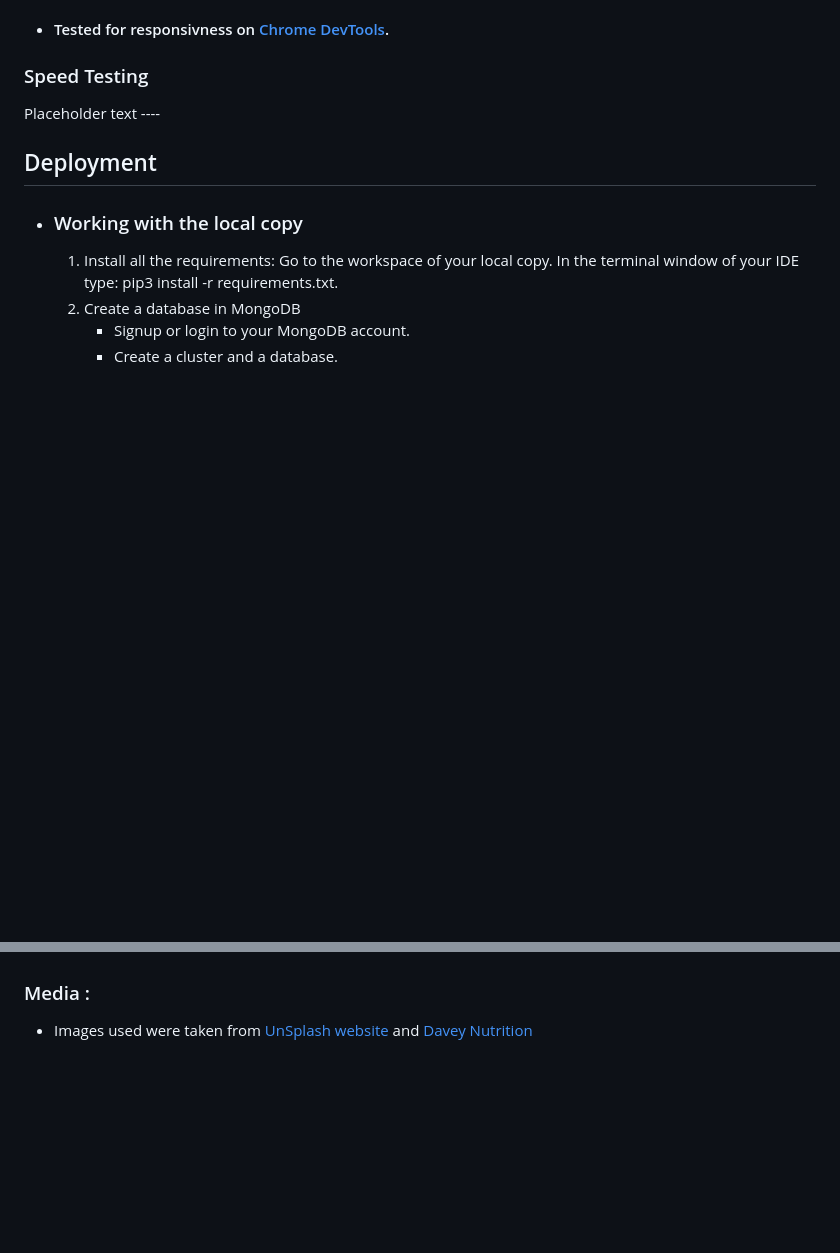
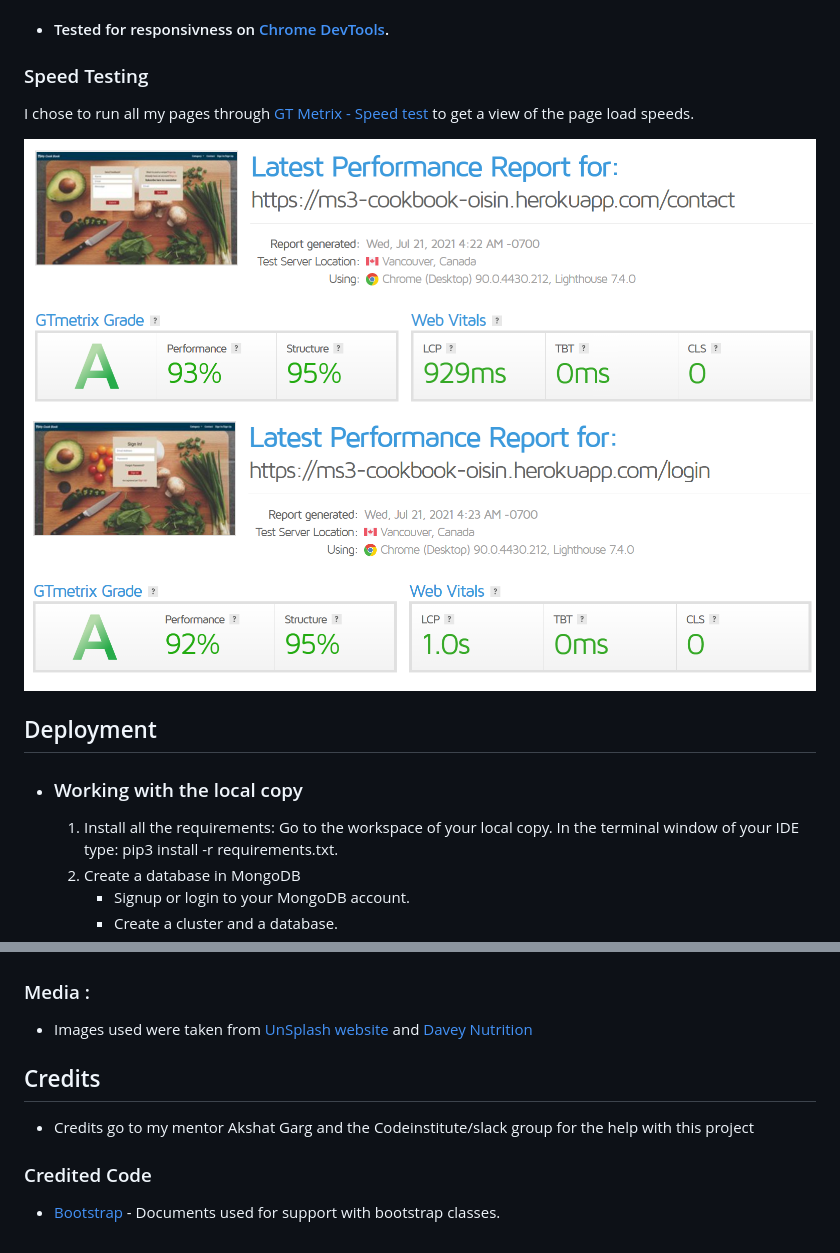
Before and after one commit to Code-Institute-Submissions/McHugh1894-MS3-CookBook_SepResub, a Markdown page: README.md, 2 parts joined by grey strips. GitHub-like rendering; pictures changed too: static/images/readme-images/contact-page-performance.png (added), static/images/readme-images/login-page-performance.png (added); blank space fills up the shorter version.

Commit message:
Added images to speed testing section in readme

```diff
--- a/README.md
+++ b/README.md
@@ -193,7 +193,11 @@ This site also has a feature to create your own account and post recipes.
 
 ### Speed Testing
 
-Placeholder text ----
+I chose to run all my pages through [GT Metrix - Speed test](https://gtmetrix.com//) to get a view of the page load speeds.
+
+<img src="static/images/readme-images/contact-page-performance.png">
+
+<img src="static/images/readme-images/login-page-performance.png">
 
 ## Deployment
 
@@ -238,3 +242,10 @@ Placeholder text ----
 
 ### Media :
 - Images used were taken from [UnSplash website](https://unsplash.com/) and [Davey Nutrition](https://www.daveynutrition.com/)
+
+## Credits
+
+* Credits go to my mentor Akshat Garg and the Codeinstitute/slack group for the help with this project
+
+### Credited Code
+* [Bootstrap](https://getbootstrap.com/) - Documents used for support with bootstrap classes.
```
